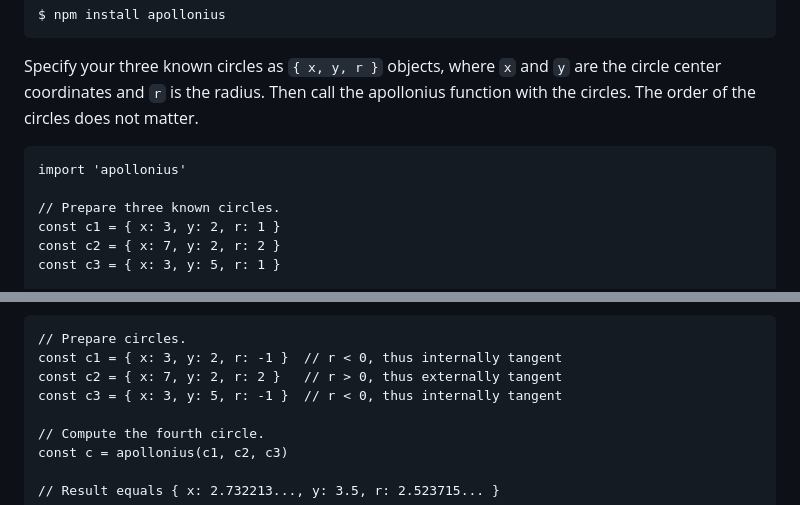
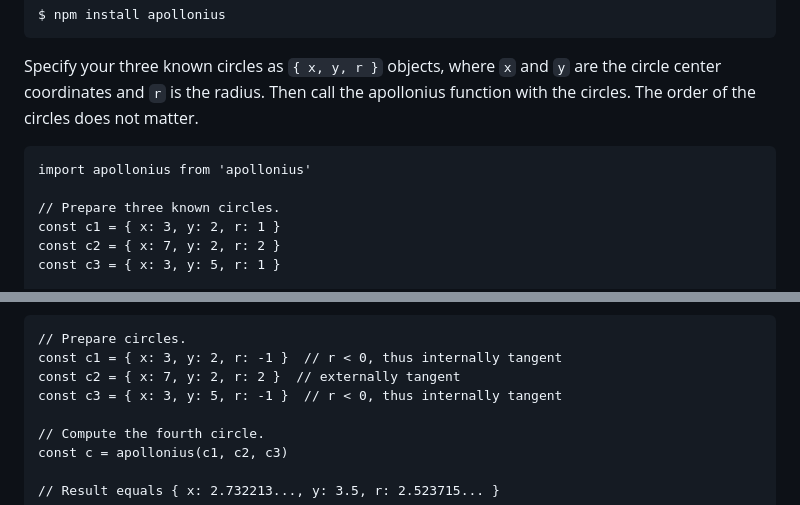
Before and after one commit to axelpale/apollonius, a Markdown page: README.md, 2 parts joined by grey strips. GitHub-like rendering.

Commit message:
correct import example

````diff
--- a/README.md
+++ b/README.md
@@ -25,7 +25,7 @@ $ npm install apollonius
 Specify your three known circles as `{ x, y, r }` objects, where `x` and `y` are the circle center coordinates and `r` is the radius. Then call the apollonius function with the circles. The order of the circles does not matter.
 
 ```
-import 'apollonius'
+import apollonius from 'apollonius'
 
 // Prepare three known circles.
 const c1 = { x: 3, y: 2, r: 1 }
@@ -43,7 +43,7 @@ The result is a circle object `{ x, y, r }`. By default, the resulting circle is
 ```
 // Prepare circles.
 const c1 = { x: 3, y: 2, r: -1 }  // r < 0, thus internally tangent
-const c2 = { x: 7, y: 2, r: 2 }   // r > 0, thus externally tangent
+const c2 = { x: 7, y: 2, r: 2 }  // externally tangent
 const c3 = { x: 3, y: 5, r: -1 }  // r < 0, thus internally tangent
 
 // Compute the fourth circle.
````
